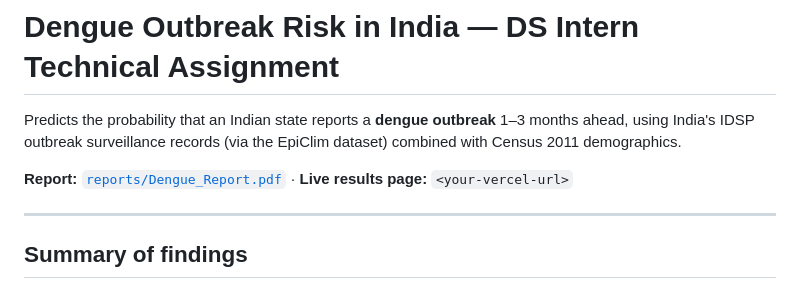
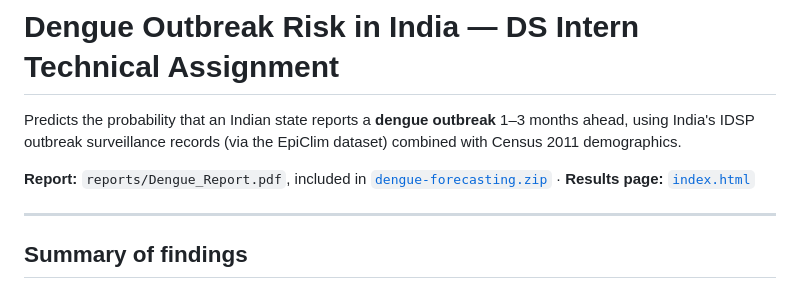
Before and after one commit to AkMattoo/dengue-outbreak-risk-india, a Markdown page: README.md, the part around the change. GitHub-like rendering.

```diff
--- a/README.md
+++ b/README.md
@@ -4,7 +4,7 @@ Predicts the probability that an Indian state reports a **dengue outbreak** 1–
 using India's IDSP outbreak surveillance records (via the EpiClim dataset) combined with
 Census 2011 demographics.
 
-**Report:** [`reports/Dengue_Report.pdf`](reports/Dengue_Report.pdf) · **Live results page:** `<your-vercel-url>`
+**Report:** `reports/Dengue_Report.pdf`, included in [`dengue-forecasting.zip`](dengue-forecasting.zip) · **Results page:** [`index.html`](index.html)
 
 ---
 
```
